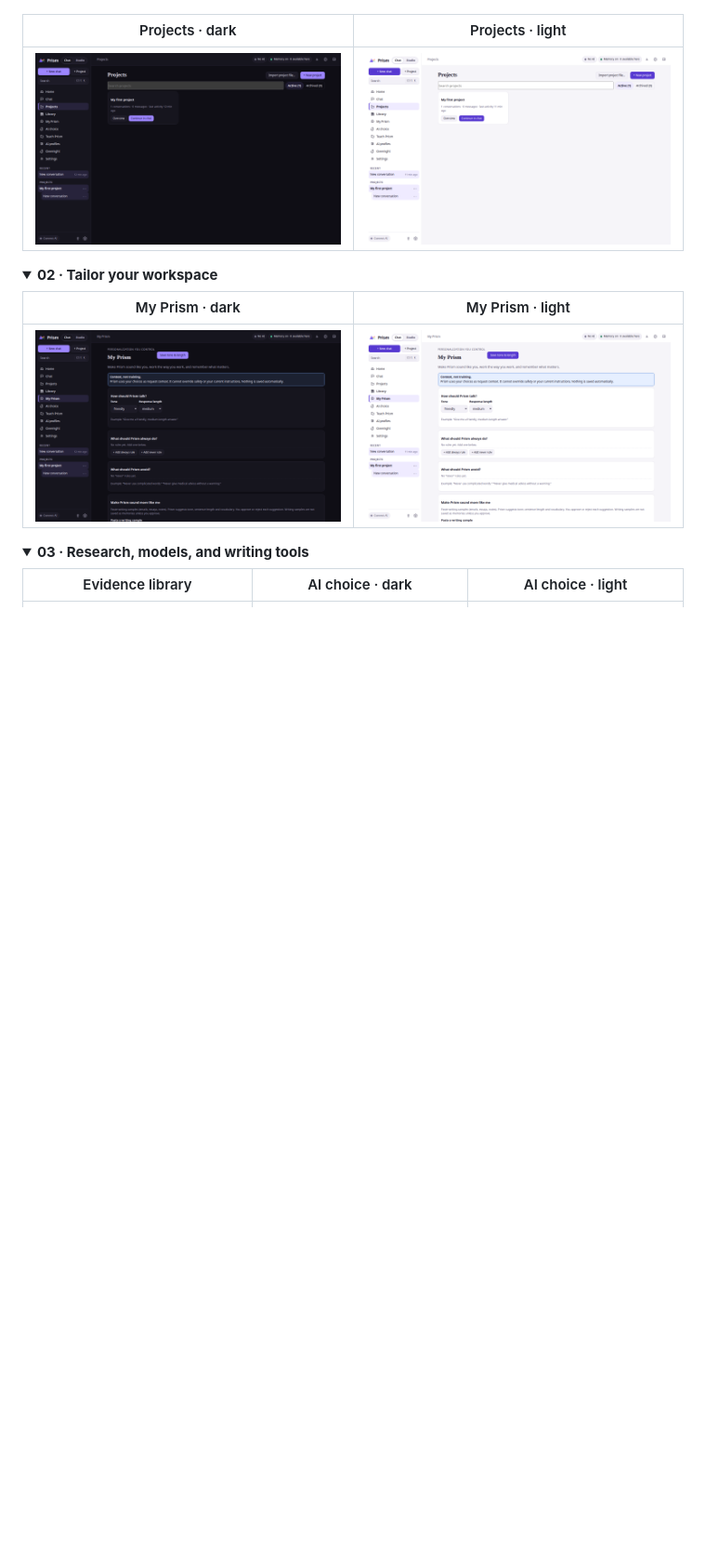
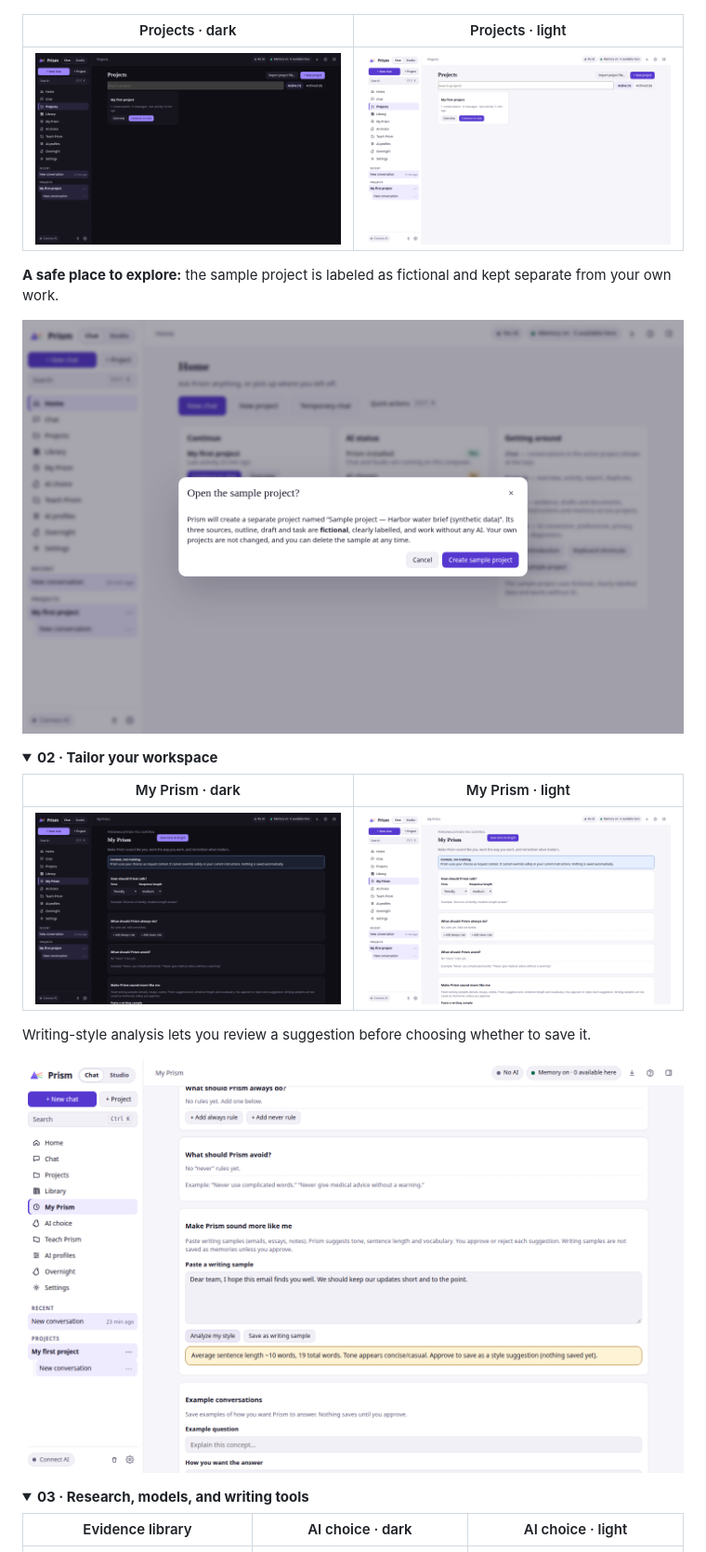
Before and after one commit to DudeSquad999/Prism-Ai, a Markdown page: README.md, the part around one of its changes. Shown at 93% size. Rendered like a GitHub page; pictures changed too: docs/screenshots/v71_myprism_writing_sample_analyzed.png (added), docs/screenshots/v71_sample_project_open.png (added); folded sections open; blank space fills up the shorter version.

Commit message:
Show more Prism workflow screenshots
Co-authored-by: Copilot App <223556219+Copilot@users.noreply.github.com>

```diff
--- a/README.md
+++ b/README.md
@@ -49,6 +49,10 @@ Screenshots below show the Windows applications in the v7.1 screenshot set. Sele
 |---|---|
 | [![Prism projects view in dark theme](docs/screenshots/v71_projects_1440x900_dark.png)](docs/screenshots/v71_projects_1440x900_dark.png) | [![Prism projects view in light theme](docs/screenshots/v71_projects_1440x900_light.png)](docs/screenshots/v71_projects_1440x900_light.png) |
 
+**A safe place to explore:** the sample project is labeled as fictional and kept separate from your own work.
+
+[![Confirmation dialog for opening the clearly labeled fictional sample project](docs/screenshots/v71_sample_project_open.png)](docs/screenshots/v71_sample_project_open.png)
+
 </details>
 
 <details>
@@ -57,6 +61,10 @@ Screenshots below show the Windows applications in the v7.1 screenshot set. Sele
 | My Prism · dark | My Prism · light |
 |---|---|
 | [![My Prism settings in dark theme](docs/screenshots/v71_myprism_1440x900_dark.png)](docs/screenshots/v71_myprism_1440x900_dark.png) | [![My Prism settings in light theme](docs/screenshots/v71_myprism_1440x900_light.png)](docs/screenshots/v71_myprism_1440x900_light.png) |
+
+Writing-style analysis lets you review a suggestion before choosing whether to save it.
+
+[![My Prism writing-style sample analysis with a reviewable suggestion](docs/screenshots/v71_myprism_writing_sample_analyzed.png)](docs/screenshots/v71_myprism_writing_sample_analyzed.png)
 
 </details>
 
```
Also changed, not shown: other parts of README.md (+7 -0 lines), docs/screenshots/v71_chat_composer_typed.png (added), docs/screenshots/v71_teaching_add_dialog.png (added).
